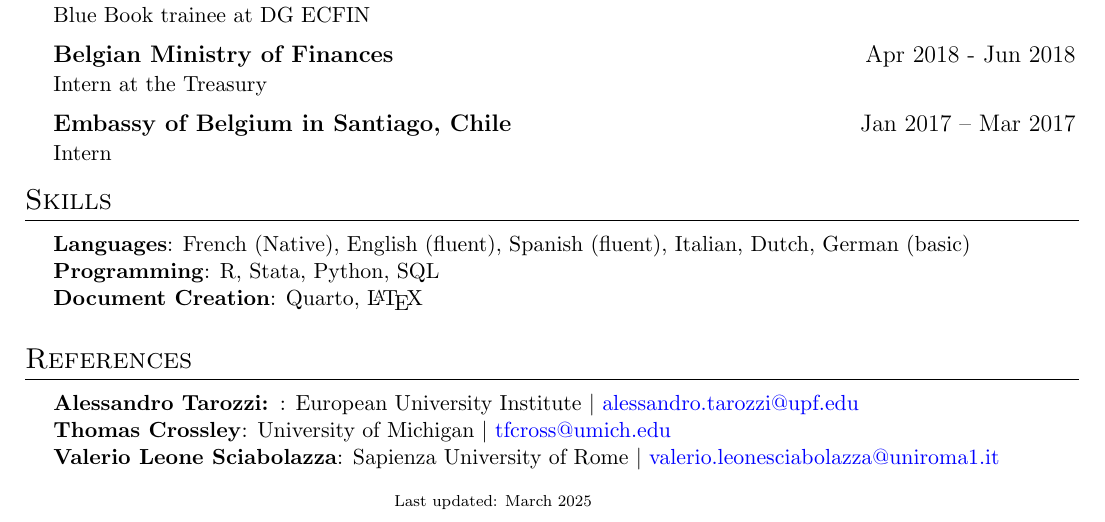
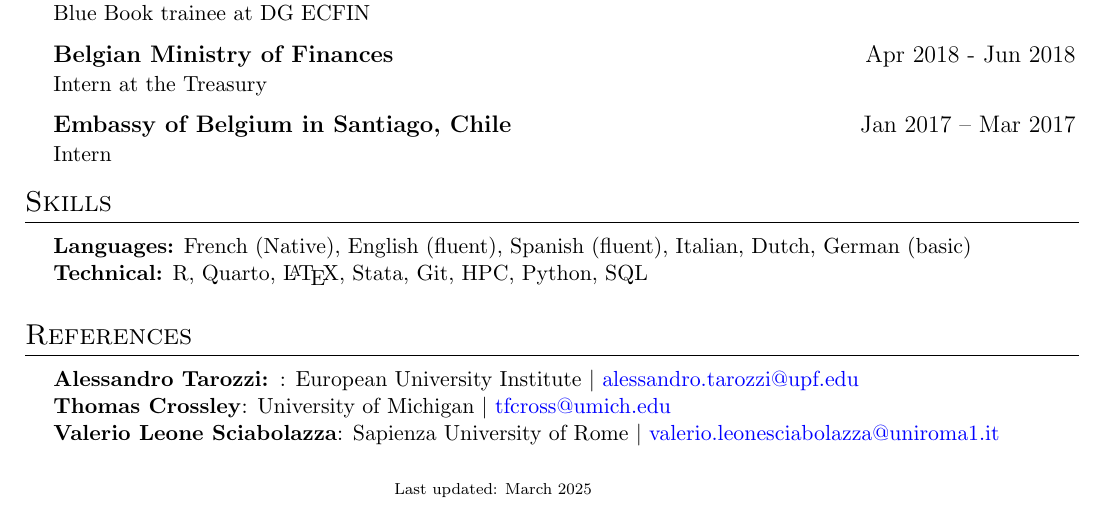
Before and after one commit to martinhabets/martinhabets.github.io, a LaTeX CV (my_cv/cv_habets.tex): part of the page, cut so that both start at the same text. Compiled offline with pdfLaTeX.

Commit message:
update lanagugeg and tehc

```diff
--- a/my_cv/cv_habets.tex
+++ b/my_cv/cv_habets.tex
@@ -224,9 +224,8 @@ information though). Whatever order you choose be consistent throughout.
 \section{Skills}
  \begin{itemize}[leftmargin=0.5cm, label={}]
     \small{\item{
-     \textbf{Languages}{: French (Native), English (fluent), Spanish (fluent), Italian, Dutch, German (basic)} \\
-     \textbf{Programming}{: R, Stata, Python, SQL} \\
-     \textbf{Document Creation}{: Quarto, \LaTeX{}}
+     \textbf{Languages:}{ French (Native), English (fluent), Spanish (fluent), Italian, Dutch, German (basic)} \\
+     \textbf{Technical:}{ R, Quarto, \LaTeX{}, Stata, Git, HPC, Python, SQL}
     }}
  \end{itemize}
 
```
Also changed, not shown: my_cv/cv_habets.pdf.
